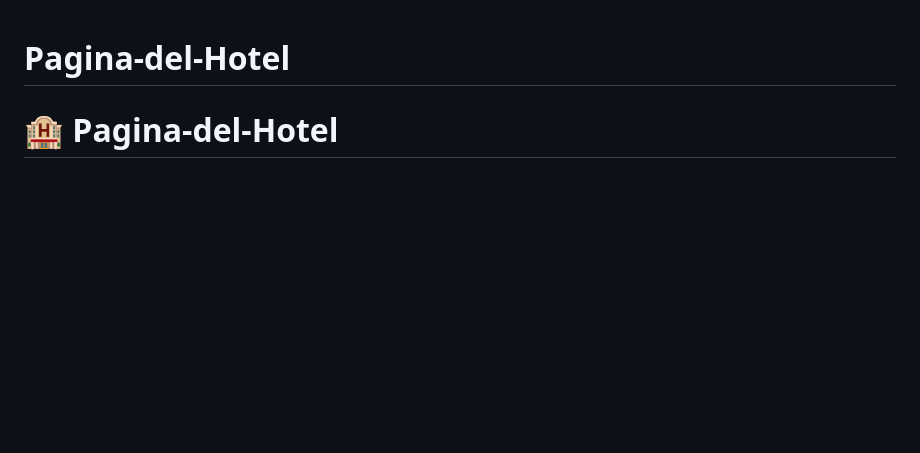
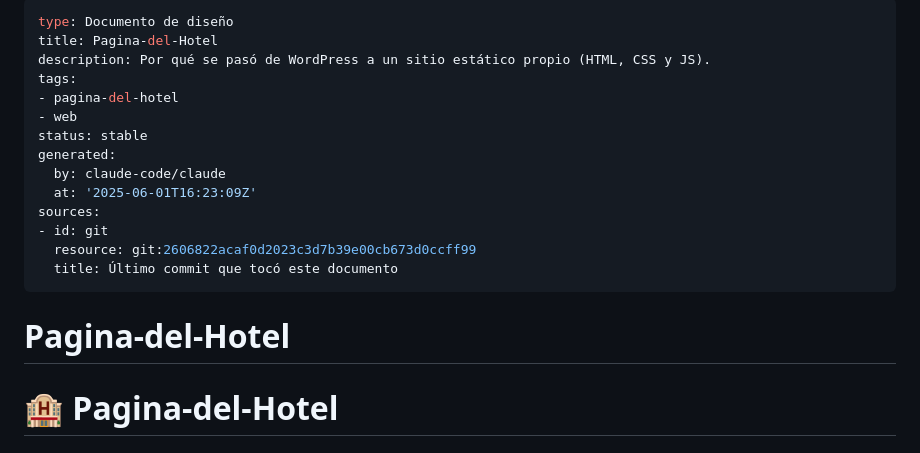
Before and after one commit to emilianoar/Pagina-del-Hotel, a Markdown page: README.md, the part around the change. Rendered like a GitHub page; blank space fills up the shorter version.

```diff
--- a/README.md
+++ b/README.md
@@ -1,3 +1,20 @@
+---
+type: Documento de diseño
+title: Pagina-del-Hotel
+description: Por qué se pasó de WordPress a un sitio estático propio (HTML, CSS y JS).
+tags:
+- pagina-del-hotel
+- web
+status: stable
+generated:
+  by: claude-code/claude
+  at: '2025-06-01T16:23:09Z'
+sources:
+- id: git
+  resource: git:2606822acaf0d2023c3d7b39e00cb673d0ccff99
+  title: Último commit que tocó este documento
+---
+
 # Pagina-del-Hotel
 # 🏨 Pagina-del-Hotel
 
```
Also changed, not shown: CLAUDE.md (+18 -0 lines).
